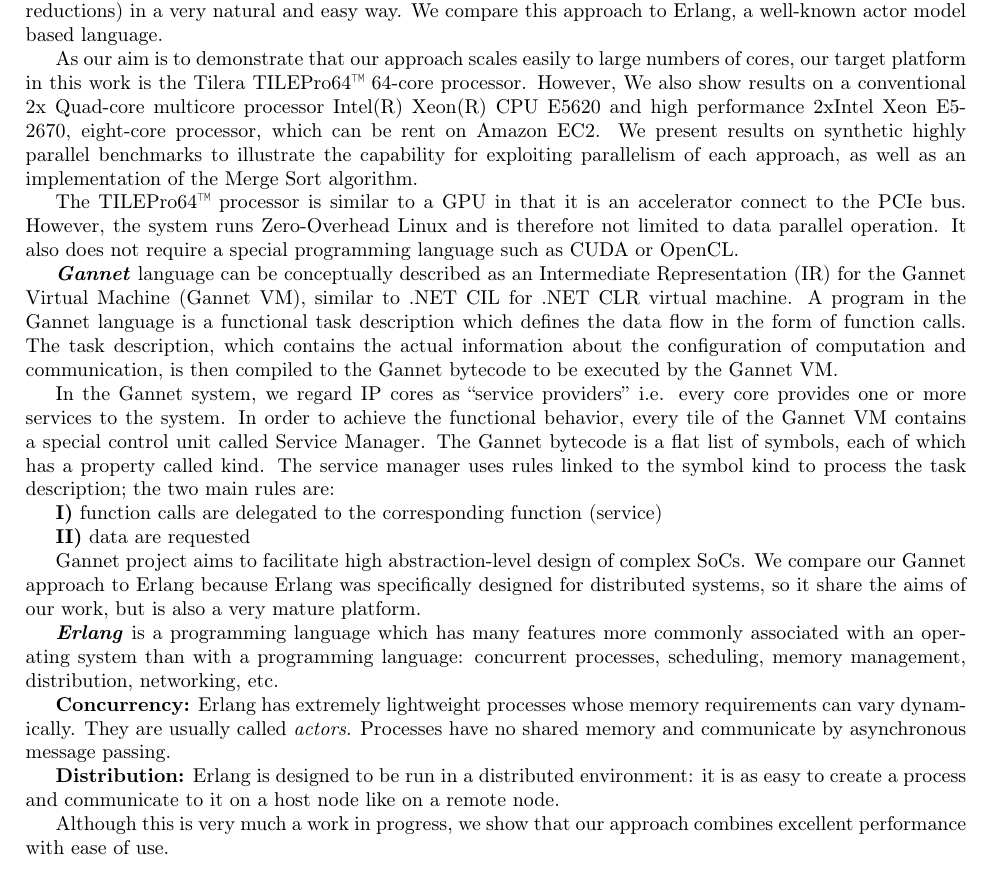
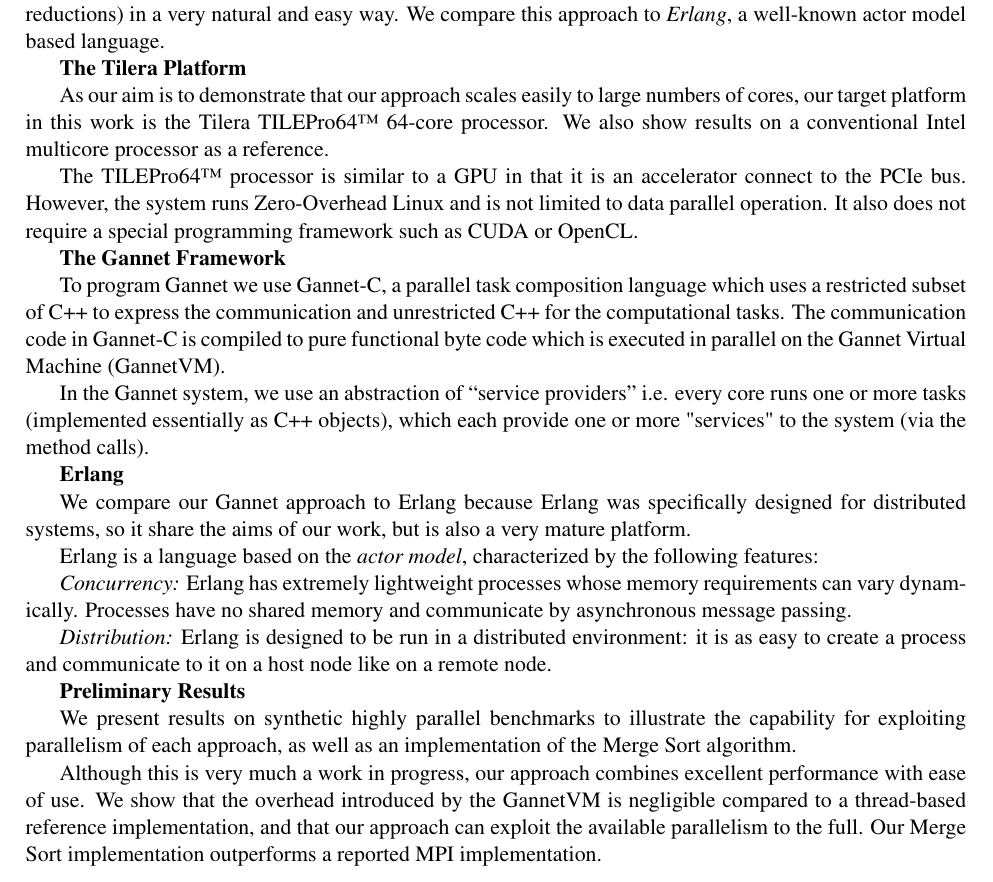
Before and after one commit to Motiejus/UKMAC2012, a LaTeX document (ukmac2012_abstract.tex): part of the page, cut so that both start at the same text. Compiled offline with pdfLaTeX.

Commit message:
Final version as submitted

```diff
--- a/ukmac2012_abstract.tex
+++ b/ukmac2012_abstract.tex
@@ -1,10 +1,11 @@
 %% LyX 2.0.4 created this file.  For more info, see http://www.lyx.org/.
 %% Do not edit unless you really know what you are doing.
-\documentclass[english]{article}
+\documentclass[english,11pt]{article}
 \usepackage[T1]{fontenc}
 \usepackage[utf8]{inputenc}
+\renewcommand{\rmdefault}{ptm}
 \usepackage{geometry}
-\geometry{verbose,tmargin=2cm,bmargin=2cm,lmargin=2.5cm,rmargin=2.5cm}
+\geometry{verbose,tmargin=2cm,bmargin=2.5cm,lmargin=2.5cm,rmargin=2.5cm}
 \usepackage{textcomp}
 
 \makeatletter
@@ -33,67 +37,73 @@
 language with parallel evaluation. The purpose of Gannet is to make
 it possible for the programmer to express parallel algorithms with
 complex interaction patterns (such as parallel pipelines and reductions)
-in a very natural and easy way. We compare this approach to Erlang,
+in a very natural and easy way. We compare this approach to {\em Erlang},
 a well-known actor model based language.
+
+{\bf The Tilera Platform}
 
 As our aim is to demonstrate that our approach scales easily to large
 numbers of cores, our target platform in this work is the Tilera TILEPro64™
-64-core processor. However, We also show results on a conventional
-2x~Quad-core multicore processor Intel(R)~Xeon(R)~CPU~E5620 and
-high performance 2xIntel~Xeon~E5-2670, eight-core processor, which
-can be rent on Amazon~EC2. We present results on synthetic highly
+64-core processor. We also show results on a conventional
+Intel multicore processor  as a reference.
+%2x~Quad-core multicore processor Intel(R)~Xeon(R)~CPU~E5620 and
+%high performance 2xIntel~Xeon~E5-2670, eight-core processor, which
+%can be rent on Amazon~EC2.
+
+The TILEPro64™ processor is similar to a GPU in that it is an accelerator
+connect to the PCIe bus. However, the system runs Zero-Overhead Linux
+and is not limited to data parallel operation. It also does
+not require a special programming framework such as CUDA or OpenCL.
+
+%\textbf{\emph{Gannet}} language can be conceptually described as an
+%Intermediate Representation (IR) for the Gannet Virtual Machine (Gannet
+%VM), similar to .NET CIL for .NET CLR virtual machine.
+
+{\bf The Gannet Framework}
+
+To program Gannet we use Gannet-C, a parallel task composition language which uses a restricted subset of C++ to express the communication and unrestricted C++ for the computational tasks. The communication code in Gannet-C is compiled to pure functional byte code which is executed  in parallel on the Gannet Virtual Machine (GannetVM).
+% A program in the Gannet language is a functional task description which defines the data flow in the form of function calls. The task description, which contains the actual information about the configuration of computation and communication, is then compiled to the Gannet bytecode to be executed by the Gannet VM.
+
+In the Gannet system, we use an abstraction of ``service providers''
+i.e. every core runs one or more tasks (implemented essentially as C++ objects),  which each provide one or more "services"  to the system (via the method calls).
+%In order to achieve the functional behaviour, every tile of the Gannet VM contains a special control unit called Service Manager. The Gannet bytecode is a flat list of symbols, each of which has a property called kind.
+%The service manager uses rules linked to the symbol kind to process the task description; the two main rules are:
+
+%\textbf{I)} function calls are delegated to the corresponding function (service)
+
+%\textbf{II)} data are requested
+
+{\bf Erlang}
+
+We compare our Gannet approach to Erlang because Erlang
+was specifically designed for distributed systems, so it share the
+aims of our work, but is also a very mature platform.
+
+%\textbf{\emph{Erlang}} is a programming language which has many features
+%more commonly associated with an operating system than with a programming
+%language: concurrent processes, scheduling, memory management, distribution,
+%networking, etc.
+Erlang is a language based on the  {\em actor model},  characterized by the following features:
+
+{\em Concurrency:} Erlang has extremely lightweight processes whose
+memory requirements can vary dynamically. %They are usually called \emph{actors}.
+Processes have no shared memory and communicate by
+asynchronous message passing.
+
+{\em Distribution:} Erlang is designed to be run in a distributed
+environment: it is as easy to create a process and communicate to
+it on a host node like on a remote node.
+
+{\bf Preliminary Results}
+
+We present results on synthetic highly
 parallel benchmarks to illustrate the capability for exploiting parallelism
 of each approach, as well as an implementation of the Merge Sort algorithm.
 
-The TILEPro64™ processor is similar to a GPU in that it is an accelerator
-connect to the PCIe bus. However, the system runs Zero-Overhead Linux
-and is therefore not limited to data parallel operation. It also does
-not require a special programming language such as CUDA or OpenCL.
+Although this is very much a work in progress,  our approach
+combines excellent performance with ease of use. We show that the overhead introduced by the GannetVM is negligible compared to a thread-based reference implementation, and that our approach can exploit the available parallelism to the  full. Our Merge Sort implementation outperforms a reported  MPI  implementation.
 
-\textbf{\emph{Gannet}} language can be conceptually described as an
-Intermediate Representation (IR) for the Gannet Virtual Machine (Gannet
-VM), similar to .NET CIL for .NET CLR virtual machine. A program in
-the Gannet language is a functional task description which defines
-the data flow in the form of function calls. The task description,
-which contains the actual information about the configuration of computation
-and communication, is then compiled to the Gannet bytecode to be executed
-by the Gannet VM.
 
-In the Gannet system, we regard IP cores as ``service providers''
-i.e. every core provides one or more services to the system. In order
-to achieve the functional behavior, every tile of the Gannet VM contains
-a special control unit called Service Manager. The Gannet bytecode
-is a flat list of symbols, each of which has a property called kind.
-The service manager uses rules linked to the symbol kind to process
-the task description; the two main rules are:
-
-\textbf{I)} function calls are delegated to the corresponding function
-(service)
-
-\textbf{II)} data are requested
-
-Gannet project aims to facilitate high abstraction-level design of
-complex SoCs. We compare our Gannet approach to Erlang because Erlang
-was specifically designed for distributed systems, so it share the
-aims of our work, but is also a very mature platform.
-
-\textbf{\emph{Erlang}} is a programming language which has many features
-more commonly associated with an operating system than with a programming
-language: concurrent processes, scheduling, memory management, distribution,
-networking, etc.
-
-\textbf{Concurrency:} Erlang has extremely lightweight processes whose
-memory requirements can vary dynamically. They are usually called
-\emph{actors}. Processes have no shared memory and communicate by
-asynchronous message passing.
-
-\textbf{Distribution:} Erlang is designed to be run in a distributed
-environment: it is as easy to create a process and communicate to
-it on a host node like on a remote node.
-
-Although this is very much a work in progress, we show that our approach
-combines excellent performance with ease of use.
-
-%Don't you think we need spaces between paragraphs?
-
+%Don't you think we need spaces between paragraphs? WV: No. This is an abstract, not a paper
+%%%%
 \end{document}
```
Also changed, not shown: ukmac2012_abstract.tex (5 more changed lines).
